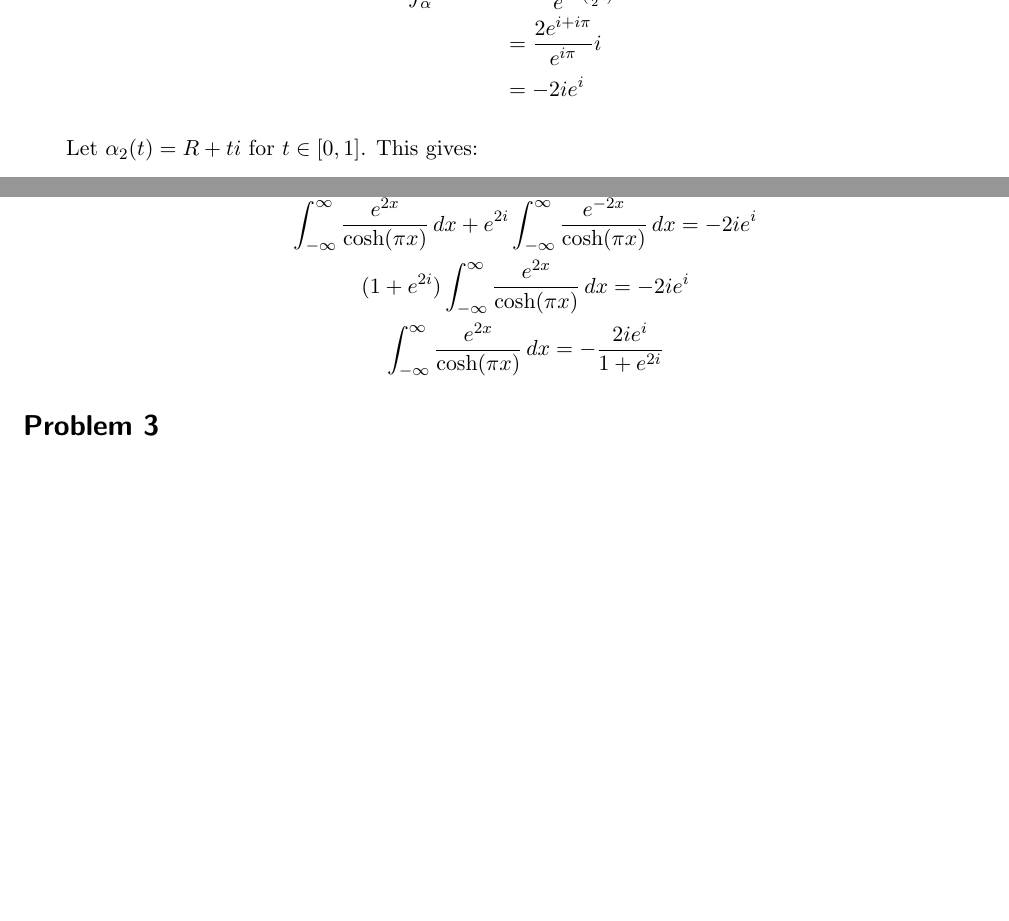
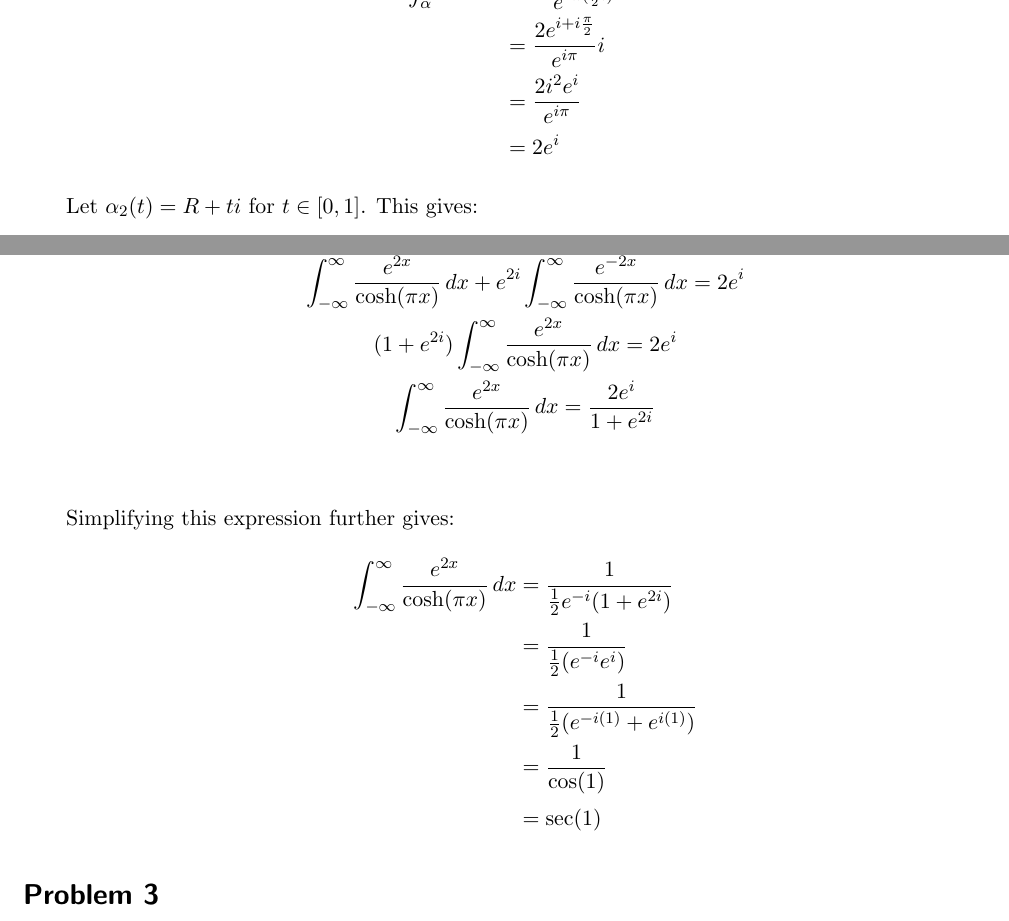
Before and after one commit to tzchuen/MATH305, a LaTeX problem sheet (Assignment 9/main.tex): two parts of pages 5 and 6 of 8 before the commit and two parts of pages 5 and 6 of 9 after it, joined at a grey line, cut so that both start at the same text, the shorter picture padded with empty space. The pictures show the PDF file Assignment 9/main.pdf that the author committed with the source.

Commit message:
fixed typo in q2.2

```diff
--- a/Assignment 9/main.tex
+++ b/Assignment 9/main.tex
@@ -187,8 +187,9 @@
     \end{align*}
     \begin{align*}
       \oint_{\alpha} f(z) \, dz &= \frac{2e^{(2+\pi)(\frac{1}{2} i)}}{e^{2\pi(\frac{1}{2} i)}} i \\
-        &= \frac{2e^{i+i\pi}}{e^{i\pi}} i \\
-        &= -2ie^{i}
+        &= \frac{2e^{i+i\frac{\pi}{2}}}{e^{i\pi}} i \\
+        &= \frac{2i^{2}e^{i}}{e^{i\pi}} \\
+        &= 2e^{i}
     \end{align*}
     Let $\alpha_{2}(t) = R + ti$ for $t\in[0,1]$. This gives:
     \begin{align*}
@@ -228 +225,0 @@
-      \int_{-\infty}^{\infty} \frac{e^{2x}}{\cosh(\pi x)} \, dx = -\frac{2ie^{i}}{1+e^{2i}}
@@ -229,4 +229,13 @@
+      \int_{-\infty}^{\infty} \frac{e^{2x}}{\cosh(\pi x)} \, dx = \frac{2e^{i}}{1+e^{2i}} \\
     \end{gather*}
+    Simplifying this expression further gives:
+    \begin{align*}
+      \int_{-\infty}^{\infty} \frac{e^{2x}}{\cosh(\pi x)} \, dx &= \frac{1}{\frac{1}{2}e^{-i}(1+e^{2i})} \\
+        &= \frac{1}{\frac{1}{2}(e^{-i}e^{i})} \\
+        &= \frac{1}{\frac{1}{2}(e^{-i(1)}+e^{i(1)})} \\
+        &= \frac{1}{\cos(1)} \\
+        &= \sec(1)
+    \end{align*}
     \end{enumerate}
 
     \section*{Problem 3}
```
Also changed, not shown: Assignment 9/main.pdf, Assignment 9/main.tex (24 more changed lines).
